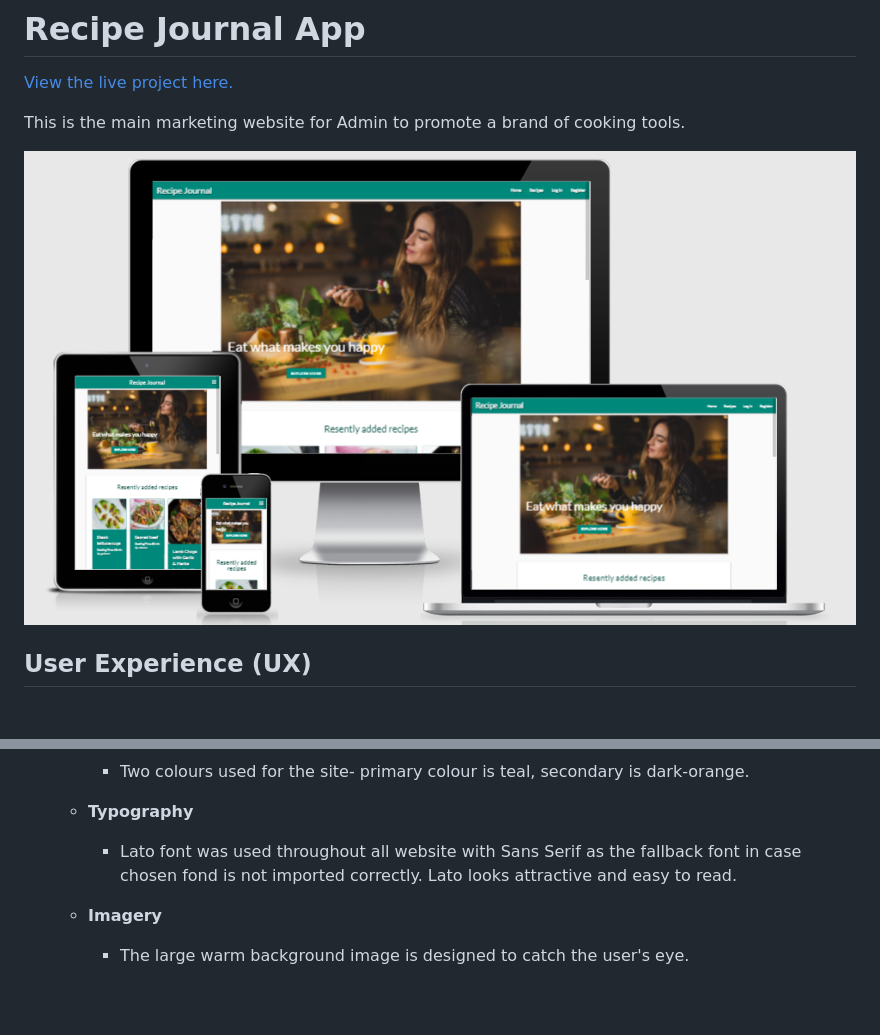
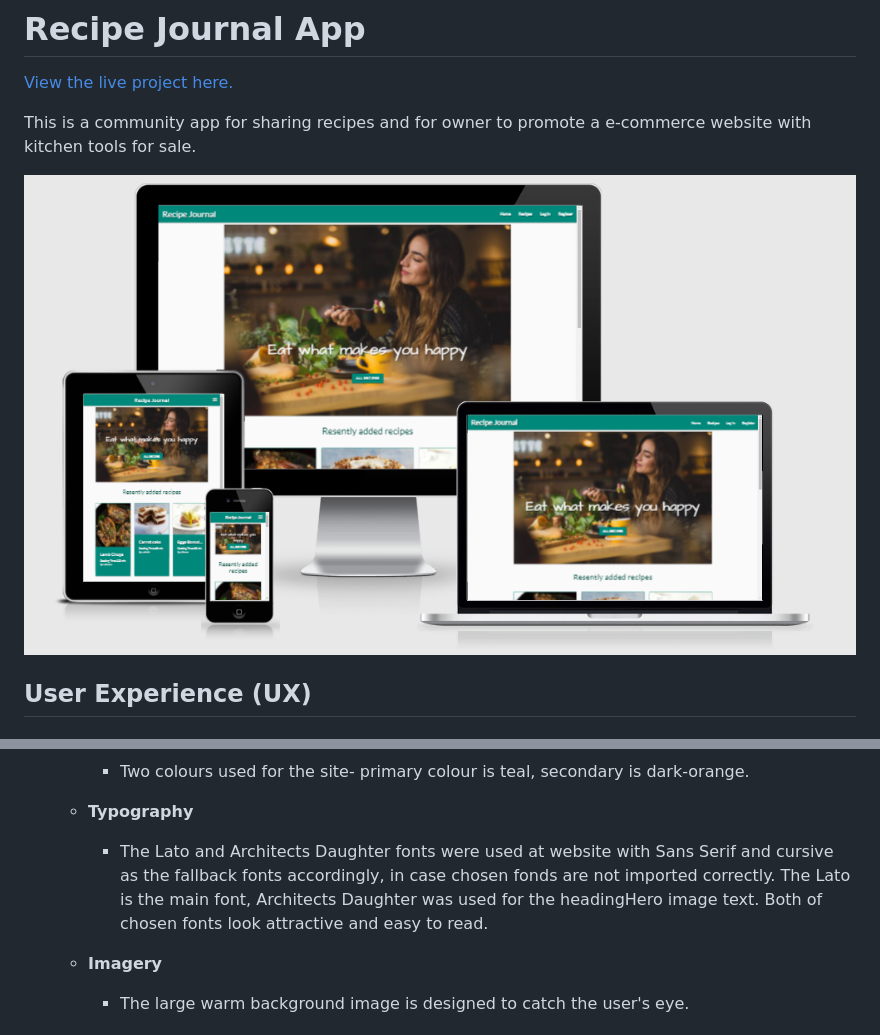
Before and after one commit to oksanaokhten/recipe-journal, a Markdown page: README.md, 2 parts joined by grey strips. Drawn GitHub-style; pictures changed too: static/images/recipe-journal.png; blank space fills up the shorter version.

Commit message:
Add description of app and typography

```diff
--- a/README.md
+++ b/README.md
@@ -1,7 +1,7 @@
 # **Recipe Journal App**
 [View the live project here.](https://recipe-journal-project.herokuapp.com/)
 
-This is the main marketing website for Admin to promote a brand of cooking tools.
+This is a community app for sharing recipes and for owner to promote a e-commerce website with kitchen tools for sale.
 
 ![Recipe Journal](static/images/recipe-journal.png)
 ## **User Experience (UX)**
@@ -23,8 +23,7 @@ This is the main marketing website for Admin to promote a brand of cooking tools
         - Two colours used for the site- primary colour is teal, secondary is dark-orange.
 
     * **Typography**
-        - Lato font was used throughout all website with Sans Serif as the fallback font in case chosen fond is not imported correctly. Lato looks attractive and easy to read.
-
+        - The Lato and Architects Daughter fonts were used at website with Sans Serif and cursive as the fallback fonts accordingly, in case chosen fonds are not imported correctly. The Lato is the main font, Architects Daughter was used for the headingHero image text. Both of chosen fonts look attractive and easy to read.
     * **Imagery**
         - The large warm background image is designed to catch the user's eye.
 
```
